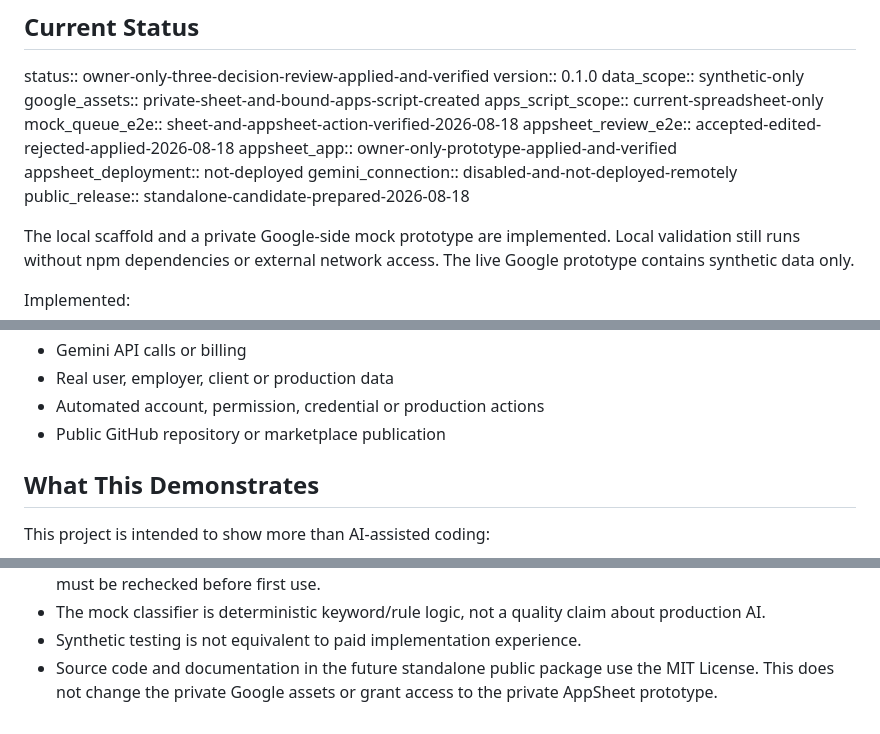
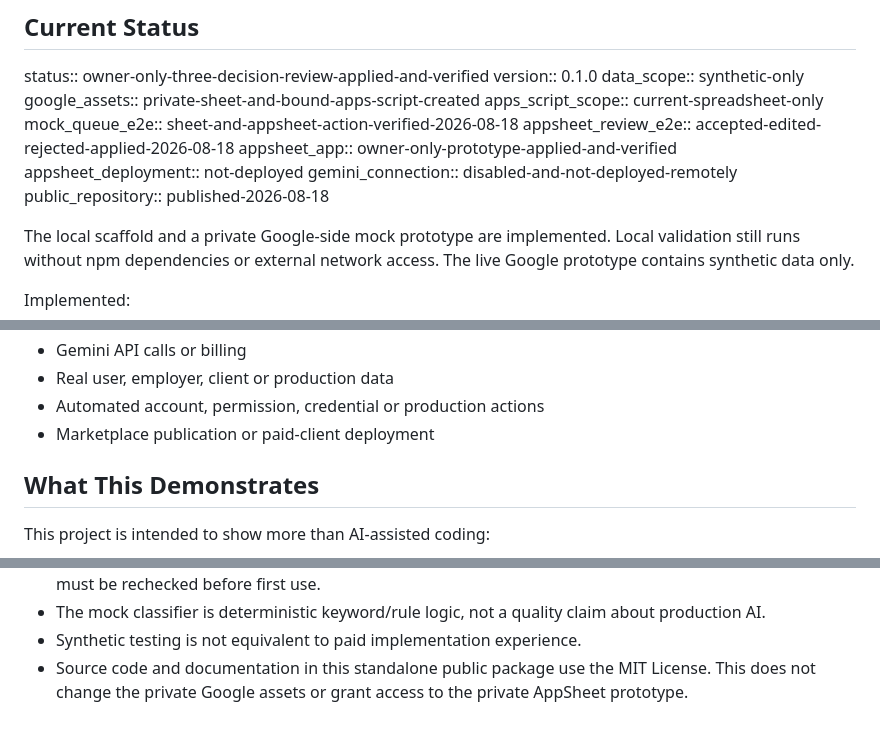
Before and after one commit to ksugawara1122/opsflow-runbook-hub, a Markdown page: README.md, 3 parts joined by grey strips. Rendered like a GitHub page.

Commit message:
Mark public repository release

```diff
--- a/README.md
+++ b/README.md
@@ -16,7 +16,7 @@ appsheet_review_e2e:: accepted-edited-rejected-applied-2026-08-18
 appsheet_app:: owner-only-prototype-applied-and-verified
 appsheet_deployment:: not-deployed
 gemini_connection:: disabled-and-not-deployed-remotely
-public_release:: standalone-candidate-prepared-2026-08-18
+public_repository:: published-2026-08-18
 
 The local scaffold and a private Google-side mock prototype are implemented.
 Local validation still runs without npm dependencies or external network
@@ -58,7 +58,7 @@ Not implemented, activated or deployed:
 - Gemini API calls or billing
 - Real user, employer, client or production data
 - Automated account, permission, credential or production actions
-- Public GitHub repository or marketplace publication
+- Marketplace publication or paid-client deployment
 
 ## What This Demonstrates
 
@@ -214,6 +214,6 @@ it-ops-runbook-hub/
 - The mock classifier is deterministic keyword/rule logic, not a quality claim
   about production AI.
 - Synthetic testing is not equivalent to paid implementation experience.
-- Source code and documentation in the future standalone public package use the
+- Source code and documentation in this standalone public package use the
   MIT License. This does not change the private Google assets or grant access to
   the private AppSheet prototype.
```
